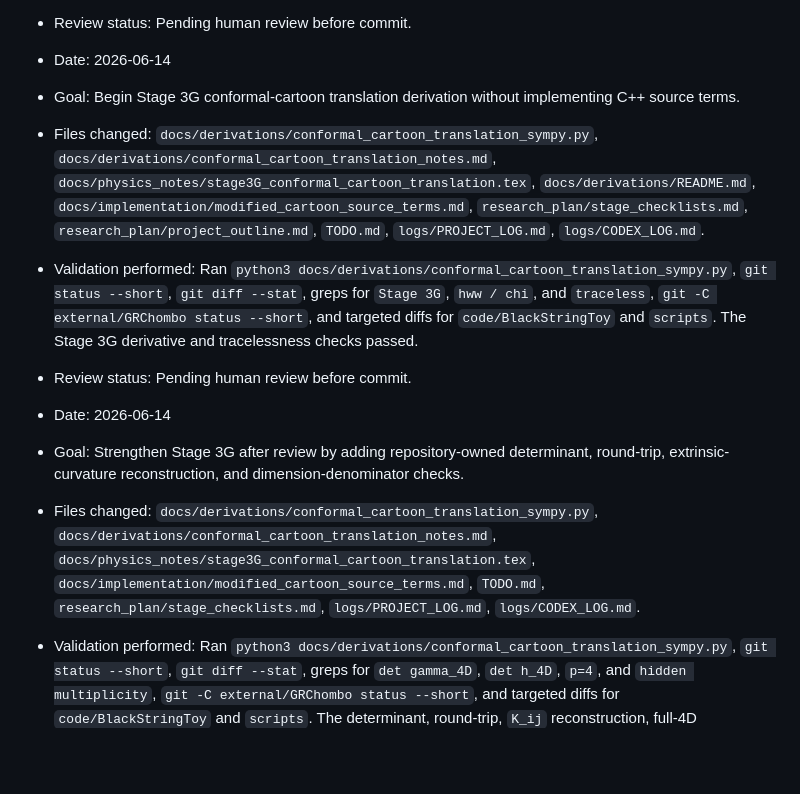
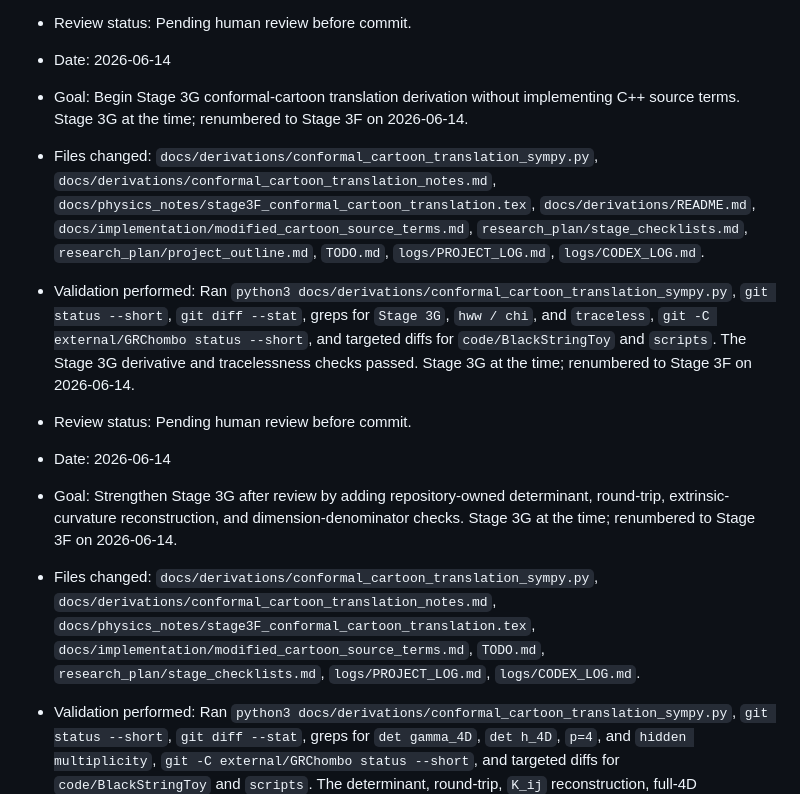
Before and after one commit to inaeyk/GL-with-AI, a Markdown page: logs/CODEX_LOG.md, the part around the change. Rendered like a GitHub page; blank space fills up the shorter version.

Commit message:
codex: annotate Stage 3F renumbering in logs

```diff
--- a/logs/CODEX_LOG.md
+++ b/logs/CODEX_LOG.md
@@ -219,13 +219,13 @@
 - Review status: Pending human review before commit.
 
 - Date: 2026-06-14
-- Goal: Begin Stage 3G conformal-cartoon translation derivation without implementing C++ source terms.
-- Files changed: `docs/derivations/conformal_cartoon_translation_sympy.py`, `docs/derivations/conformal_cartoon_translation_notes.md`, `docs/physics_notes/stage3G_conformal_cartoon_translation.tex`, `docs/derivations/README.md`, `docs/implementation/modified_cartoon_source_terms.md`, `research_plan/stage_checklists.md`, `research_plan/project_outline.md`, `TODO.md`, `logs/PROJECT_LOG.md`, `logs/CODEX_LOG.md`.
-- Validation performed: Ran `python3 docs/derivations/conformal_cartoon_translation_sympy.py`, `git status --short`, `git diff --stat`, greps for `Stage 3G`, `hww / chi`, and `traceless`, `git -C external/GRChombo status --short`, and targeted diffs for `code/BlackStringToy` and `scripts`. The Stage 3G derivative and tracelessness checks passed.
+- Goal: Begin Stage 3G conformal-cartoon translation derivation without implementing C++ source terms. Stage 3G at the time; renumbered to Stage 3F on 2026-06-14.
+- Files changed: `docs/derivations/conformal_cartoon_translation_sympy.py`, `docs/derivations/conformal_cartoon_translation_notes.md`, `docs/physics_notes/stage3F_conformal_cartoon_translation.tex`, `docs/derivations/README.md`, `docs/implementation/modified_cartoon_source_terms.md`, `research_plan/stage_checklists.md`, `research_plan/project_outline.md`, `TODO.md`, `logs/PROJECT_LOG.md`, `logs/CODEX_LOG.md`.
+- Validation performed: Ran `python3 docs/derivations/conformal_cartoon_translation_sympy.py`, `git status --short`, `git diff --stat`, greps for `Stage 3G`, `hww / chi`, and `traceless`, `git -C external/GRChombo status --short`, and targeted diffs for `code/BlackStringToy` and `scripts`. The Stage 3G derivative and tracelessness checks passed. Stage 3G at the time; renumbered to Stage 3F on 2026-06-14.
 - Review status: Pending human review before commit.
 
 - Date: 2026-06-14
-- Goal: Strengthen Stage 3G after review by adding repository-owned determinant, round-trip, extrinsic-curvature reconstruction, and dimension-denominator checks.
-- Files changed: `docs/derivations/conformal_cartoon_translation_sympy.py`, `docs/derivations/conformal_cartoon_translation_notes.md`, `docs/physics_notes/stage3G_conformal_cartoon_translation.tex`, `docs/implementation/modified_cartoon_source_terms.md`, `TODO.md`, `research_plan/stage_checklists.md`, `logs/PROJECT_LOG.md`, `logs/CODEX_LOG.md`.
+- Goal: Strengthen Stage 3G after review by adding repository-owned determinant, round-trip, extrinsic-curvature reconstruction, and dimension-denominator checks. Stage 3G at the time; renumbered to Stage 3F on 2026-06-14.
+- Files changed: `docs/derivations/conformal_cartoon_translation_sympy.py`, `docs/derivations/conformal_cartoon_translation_notes.md`, `docs/physics_notes/stage3F_conformal_cartoon_translation.tex`, `docs/implementation/modified_cartoon_source_terms.md`, `TODO.md`, `research_plan/stage_checklists.md`, `logs/PROJECT_LOG.md`, `logs/CODEX_LOG.md`.
 - Validation performed: Ran `python3 docs/derivations/conformal_cartoon_translation_sympy.py`, `git status --short`, `git diff --stat`, greps for `det gamma_4D`, `det h_4D`, `p=4`, and `hidden multiplicity`, `git -C external/GRChombo status --short`, and targeted diffs for `code/BlackStringToy` and `scripts`. The determinant, round-trip, `K_ij` reconstruction, full-4D tracelessness, and dimension-denominator guard checks passed.
 - Review status: Pending human review before commit.
```
Also changed, not shown: logs/PROJECT_LOG.md (+2 -2 lines).
